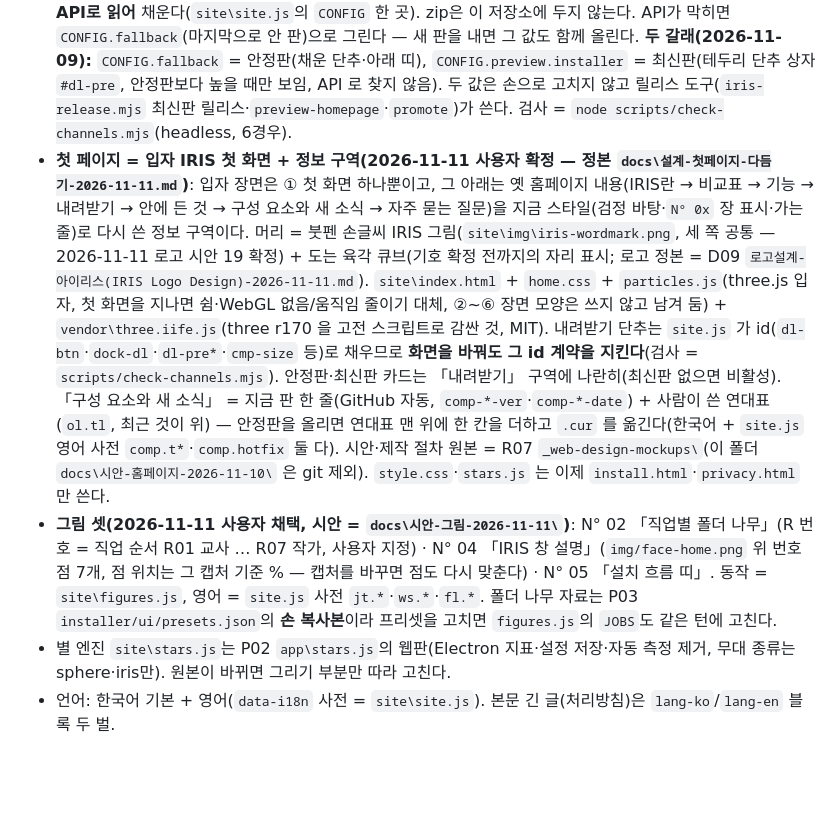
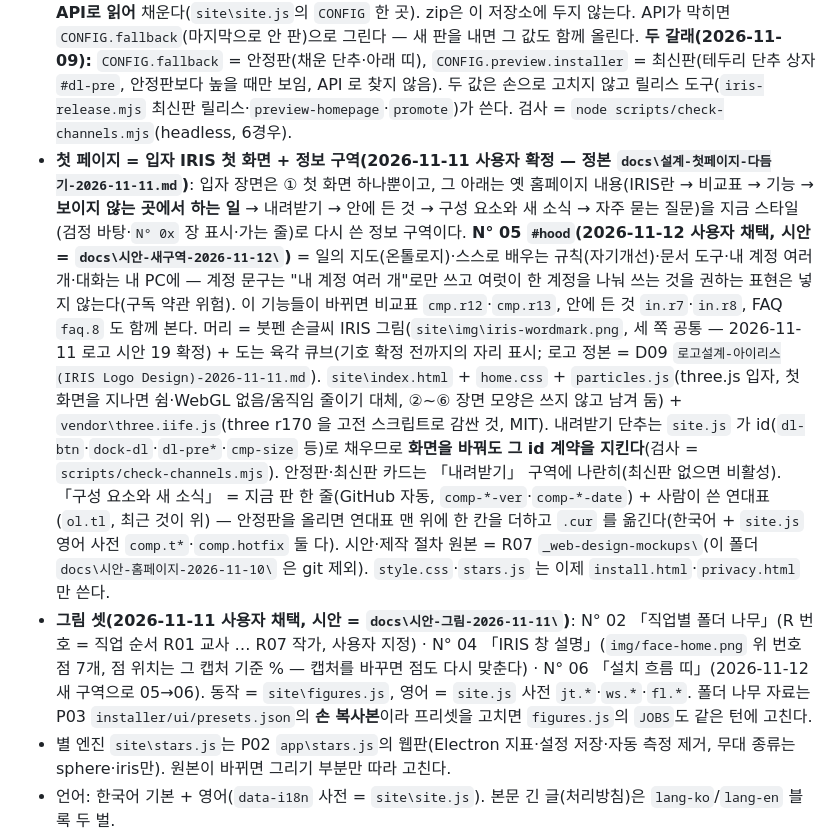
Before and after one commit to Feynman520/d09-p05-iris-homepage, a Markdown page: AGENTS.md, the part around the change. Rendered like a GitHub page; blank space fills up the shorter version.

Commit message:
docs: AGENTS.md section order with N° 05 under-the-hood
Co-Authored-By: Claude Opus 5.5 <noreply@anthropic.com>

```diff
--- a/AGENTS.md
+++ b/AGENTS.md
@@ -15,8 +15,8 @@ IRIS의 공식 홈페이지 `https://iris-workspace.com` — IRIS를 소개하
 
 - 정본: 설계 = `docs\설계.md`(2026-09-13 조각 ①~⑥). 사이트 = `site\`(그대로 배포되는 파일). 홈페이지 저장소 = `https://github.com/Feynman520/d09-p05-iris-homepage`(public·MIT·`.stack=A`).
 - 다운로드 단추는 설치 패키지(P03) 저장소 `Feynman520/d09-p03-iris-installer`의 **최신 릴리스를 GitHub API로 읽어** 채운다(`site\site.js`의 `CONFIG` 한 곳). zip은 이 저장소에 두지 않는다. API가 막히면 `CONFIG.fallback`(마지막으로 안 판)으로 그린다 — 새 판을 내면 그 값도 함께 올린다. **두 갈래(2026-11-09):** `CONFIG.fallback` = 안정판(채운 단추·아래 띠), `CONFIG.preview.installer` = 최신판(테두리 단추 상자 `#dl-pre`, 안정판보다 높을 때만 보임, API 로 찾지 않음). 두 값은 손으로 고치지 않고 릴리스 도구(`iris-release.mjs` 최신판 릴리스·`preview-homepage`·`promote`)가 쓴다. 검사 = `node scripts/check-channels.mjs`(headless, 6경우).
-- **첫 페이지 = 입자 IRIS 첫 화면 + 정보 구역(2026-11-11 사용자 확정 — 정본 `docs\설계-첫페이지-다듬기-2026-11-11.md`)**: 입자 장면은 ① 첫 화면 하나뿐이고, 그 아래는 옛 홈페이지 내용(IRIS란 → 비교표 → 기능 → 내려받기 → 안에 든 것 → 구성 요소와 새 소식 → 자주 묻는 질문)을 지금 스타일(검정 바탕·`N° 0x` 장 표시·가는 줄)로 다시 쓴 정보 구역이다. 머리 = 붓펜 손글씨 IRIS 그림(`site\img\iris-wordmark.png`, 세 쪽 공통 — 2026-11-11 로고 시안 19 확정) + 도는 육각 큐브(기호 확정 전까지의 자리 표시; 로고 정본 = D09 `로고설계-아이리스(IRIS Logo Design)-2026-11-11.md`). `site\index.html` + `home.css` + `particles.js`(three.js 입자, 첫 화면을 지나면 쉼·WebGL 없음/움직임 줄이기 대체, ②~⑥ 장면 모양은 쓰지 않고 남겨 둠) + `vendor\three.iife.js`(three r170 을 고전 스크립트로 감싼 것, MIT). 내려받기 단추는 `site.js` 가 id(`dl-btn`·`dock-dl`·`dl-pre*`·`cmp-size` 등)로 채우므로 **화면을 바꿔도 그 id 계약을 지킨다**(검사 = `scripts/check-channels.mjs`). 안정판·최신판 카드는 「내려받기」 구역에 나란히(최신판 없으면 비활성). 「구성 요소와 새 소식」 = 지금 판 한 줄(GitHub 자동, `comp-*-ver`·`comp-*-date`) + 사람이 쓴 연대표(`ol.tl`, 최근 것이 위) — 안정판을 올리면 연대표 맨 위에 한 칸을 더하고 `.cur` 를 옮긴다(한국어 + `site.js` 영어 사전 `comp.t*`·`comp.hotfix` 둘 다). 시안·제작 절차 원본 = R07 `_web-design-mockups\`(이 폴더 `docs\시안-홈페이지-2026-11-10\` 은 git 제외). `style.css`·`stars.js` 는 이제 `install.html`·`privacy.html` 만 쓴다.
-- **그림 셋(2026-11-11 사용자 채택, 시안 = `docs\시안-그림-2026-11-11\`)**: N° 02 「직업별 폴더 나무」(R 번호 = 직업 순서 R01 교사 … R07 작가, 사용자 지정) · N° 04 「IRIS 창 설명」(`img/face-home.png` 위 번호 점 7개, 점 위치는 그 캡처 기준 % — 캡처를 바꾸면 점도 다시 맞춘다) · N° 05 「설치 흐름 띠」. 동작 = `site\figures.js`, 영어 = `site.js` 사전 `jt.*`·`ws.*`·`fl.*`. 폴더 나무 자료는 P03 `installer/ui/presets.json`의 **손 복사본**이라 프리셋을 고치면 `figures.js`의 `JOBS`도 같은 턴에 고친다.
+- **첫 페이지 = 입자 IRIS 첫 화면 + 정보 구역(2026-11-11 사용자 확정 — 정본 `docs\설계-첫페이지-다듬기-2026-11-11.md`)**: 입자 장면은 ① 첫 화면 하나뿐이고, 그 아래는 옛 홈페이지 내용(IRIS란 → 비교표 → 기능 → **보이지 않는 곳에서 하는 일** → 내려받기 → 안에 든 것 → 구성 요소와 새 소식 → 자주 묻는 질문)을 지금 스타일(검정 바탕·`N° 0x` 장 표시·가는 줄)로 다시 쓴 정보 구역이다. **N° 05 `#hood`(2026-11-12 사용자 채택, 시안 = `docs\시안-새구역-2026-11-12\`)** = 일의 지도(온톨로지)·스스로 배우는 규칙(자기개선)·문서 도구·내 계정 여러 개·대화는 내 PC에 — 계정 문구는 "내 계정 여러 개"로만 쓰고 여럿이 한 계정을 나눠 쓰는 것을 권하는 표현은 넣지 않는다(구독 약관 위험). 이 기능들이 바뀌면 비교표 `cmp.r12`·`cmp.r13`, 안에 든 것 `in.r7`·`in.r8`, FAQ `faq.8` 도 함께 본다. 머리 = 붓펜 손글씨 IRIS 그림(`site\img\iris-wordmark.png`, 세 쪽 공통 — 2026-11-11 로고 시안 19 확정) + 도는 육각 큐브(기호 확정 전까지의 자리 표시; 로고 정본 = D09 `로고설계-아이리스(IRIS Logo Design)-2026-11-11.md`). `site\index.html` + `home.css` + `particles.js`(three.js 입자, 첫 화면을 지나면 쉼·WebGL 없음/움직임 줄이기 대체, ②~⑥ 장면 모양은 쓰지 않고 남겨 둠) + `vendor\three.iife.js`(three r170 을 고전 스크립트로 감싼 것, MIT). 내려받기 단추는 `site.js` 가 id(`dl-btn`·`dock-dl`·`dl-pre*`·`cmp-size` 등)로 채우므로 **화면을 바꿔도 그 id 계약을 지킨다**(검사 = `scripts/check-channels.mjs`). 안정판·최신판 카드는 「내려받기」 구역에 나란히(최신판 없으면 비활성). 「구성 요소와 새 소식」 = 지금 판 한 줄(GitHub 자동, `comp-*-ver`·`comp-*-date`) + 사람이 쓴 연대표(`ol.tl`, 최근 것이 위) — 안정판을 올리면 연대표 맨 위에 한 칸을 더하고 `.cur` 를 옮긴다(한국어 + `site.js` 영어 사전 `comp.t*`·`comp.hotfix` 둘 다). 시안·제작 절차 원본 = R07 `_web-design-mockups\`(이 폴더 `docs\시안-홈페이지-2026-11-10\` 은 git 제외). `style.css`·`stars.js` 는 이제 `install.html`·`privacy.html` 만 쓴다.
+- **그림 셋(2026-11-11 사용자 채택, 시안 = `docs\시안-그림-2026-11-11\`)**: N° 02 「직업별 폴더 나무」(R 번호 = 직업 순서 R01 교사 … R07 작가, 사용자 지정) · N° 04 「IRIS 창 설명」(`img/face-home.png` 위 번호 점 7개, 점 위치는 그 캡처 기준 % — 캡처를 바꾸면 점도 다시 맞춘다) · N° 06 「설치 흐름 띠」(2026-11-12 새 구역으로 05→06). 동작 = `site\figures.js`, 영어 = `site.js` 사전 `jt.*`·`ws.*`·`fl.*`. 폴더 나무 자료는 P03 `installer/ui/presets.json`의 **손 복사본**이라 프리셋을 고치면 `figures.js`의 `JOBS`도 같은 턴에 고친다.
 - 별 엔진 `site\stars.js`는 P02 `app\stars.js`의 웹판(Electron 지표·설정 저장·자동 측정 제거, 무대 종류는 sphere·iris만). 원본이 바뀌면 그리기 부분만 따라 고친다.
 - 언어: 한국어 기본 + 영어(`data-i18n` 사전 = `site\site.js`). 본문 긴 글(처리방침)은 `lang-ko`/`lang-en` 블록 두 벌.
 - 도메인 DNS(가비아)는 루트 A·`www` CNAME만 이 사이트 몫이다. 같은 도메인의 Resend 메일 기록(`send`·`resend._domainkey`·MX)은 P04 메신저 몫이라 손대지 않는다.
```
